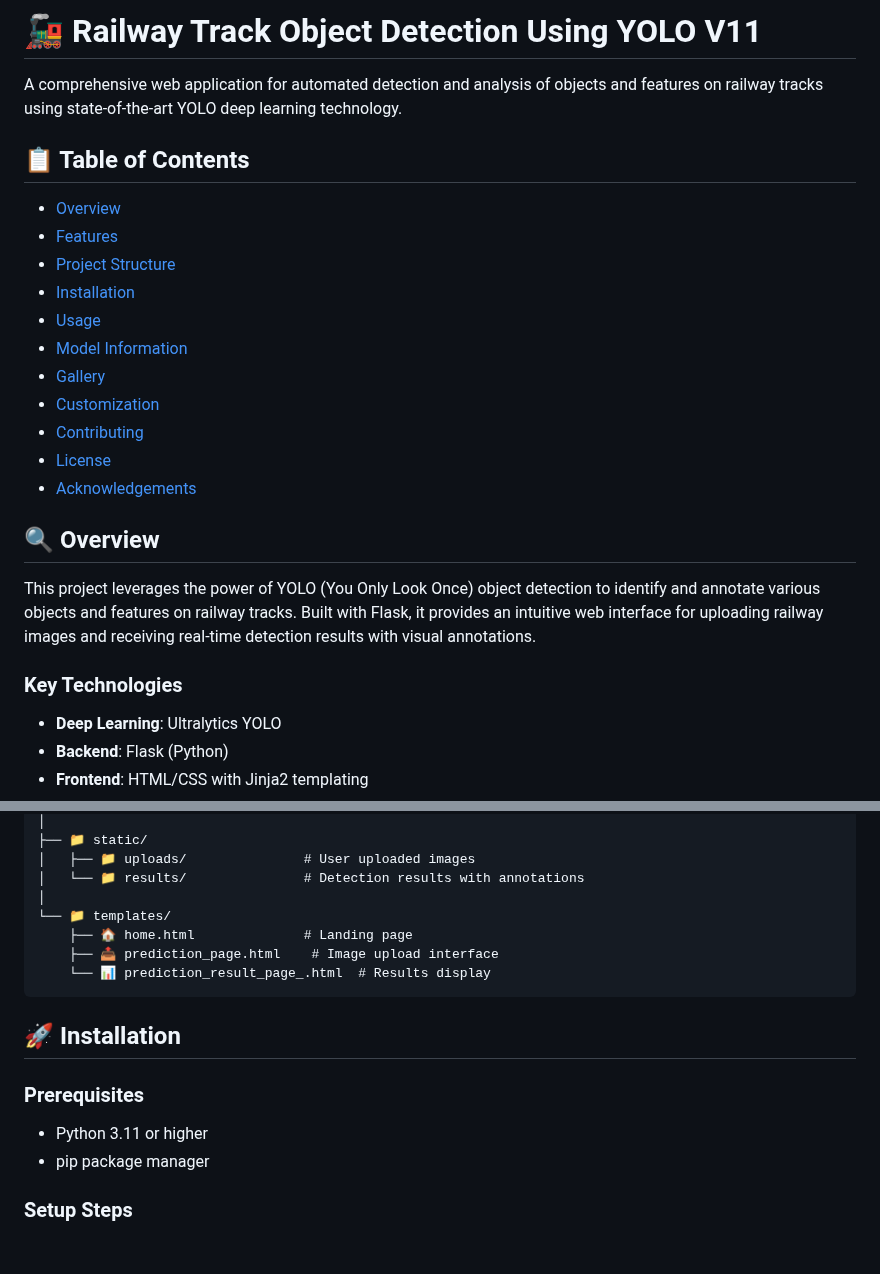
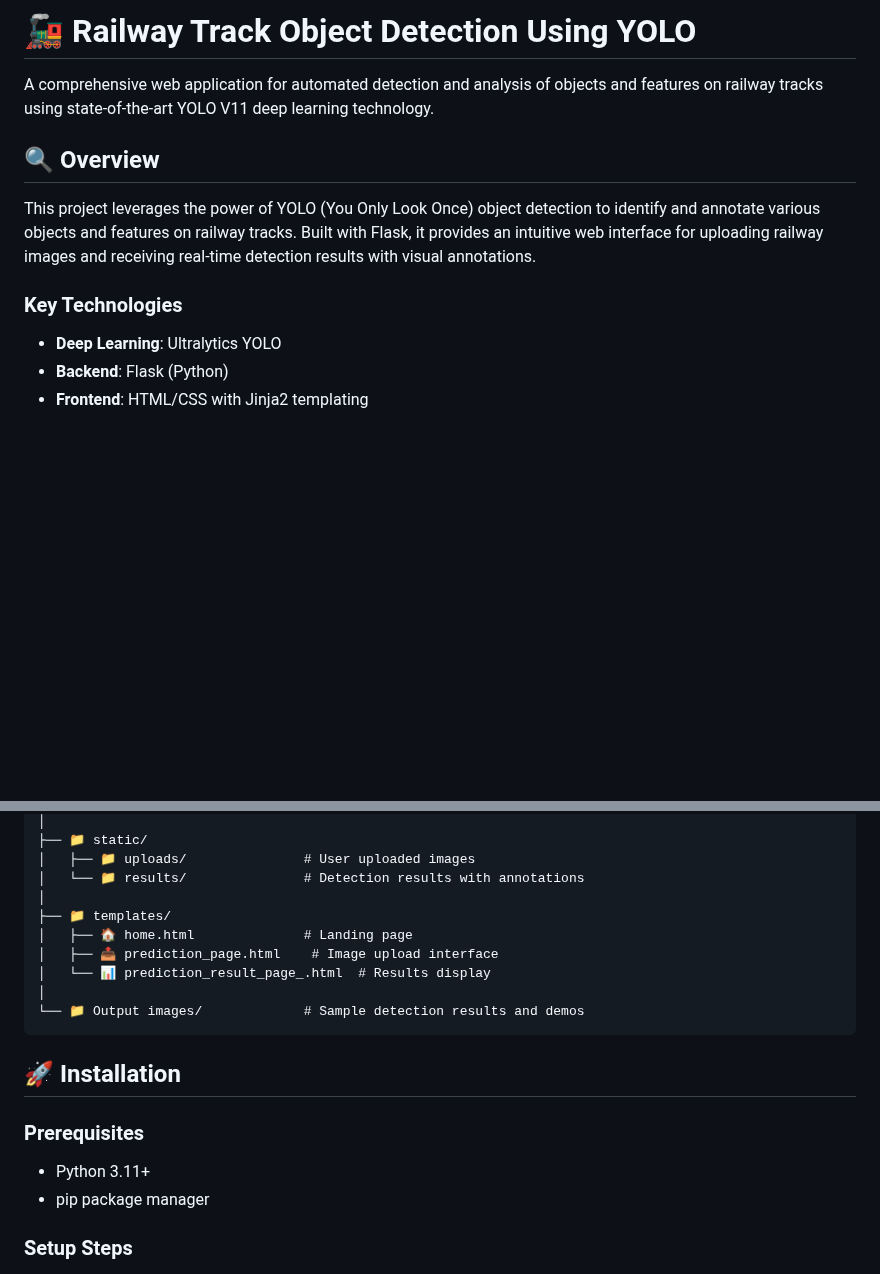
Before and after one commit to jashu171/Railway-Sentry-ML, a Markdown page: README.md, 2 parts joined by grey strips. Rendered like a GitHub page; blank space fills up the shorter version.

````diff
--- a/README.md
+++ b/README.md
@@ -1,26 +1,13 @@
-# 🚂 Railway Track Object Detection Using YOLO V11
+# 🚂 Railway Track Object Detection Using YOLO
 
-A comprehensive web application for automated detection and analysis of objects and features on railway tracks using state-of-the-art YOLO deep learning technology.
-
-## 📋 Table of Contents
-
-- [Overview](#overview)
-- [Features](#features)
-- [Project Structure](#project-structure)
-- [Installation](#installation)
-- [Usage](#usage)
-- [Model Information](#model-information)
-- [Gallery](#gallery)
-- [Customization](#customization)
-- [Contributing](#contributing)
-- [License](#license)
-- [Acknowledgements](#acknowledgements)
+A comprehensive web application for automated detection and analysis of objects and features on railway tracks using state-of-the-art YOLO V11 deep learning technology.
 
 ## 🔍 Overview
 
 This project leverages the power of YOLO (You Only Look Once) object detection to identify and annotate various objects and features on railway tracks. Built with Flask, it provides an intuitive web interface for uploading railway images and receiving real-time detection results with visual annotations.
 
 ### Key Technologies
+
 - **Deep Learning**: Ultralytics YOLO
 - **Backend**: Flask (Python)
 - **Frontend**: HTML/CSS with Jinja2 templating
@@ -49,16 +36,18 @@ railway-track-detection/
 │   ├── 📁 uploads/               # User uploaded images
 │   └── 📁 results/               # Detection results with annotations
 │
-└── 📁 templates/
-    ├── 🏠 home.html              # Landing page
-    ├── 📤 prediction_page.html    # Image upload interface
-    └── 📊 prediction_result_page_.html  # Results display
+├── 📁 templates/
+│   ├── 🏠 home.html              # Landing page
+│   ├── 📤 prediction_page.html    # Image upload interface
+│   └── 📊 prediction_result_page_.html  # Results display
+│
+└── 📁 Output images/             # Sample detection results and demos
 ```
 
 ## 🚀 Installation
 
 ### Prerequisites
-- Python 3.11 or higher
+- Python 3.11+
 - pip package manager
 
 ### Setup Steps
````
Also changed, not shown: other parts of README.md (+126 -8 lines).
